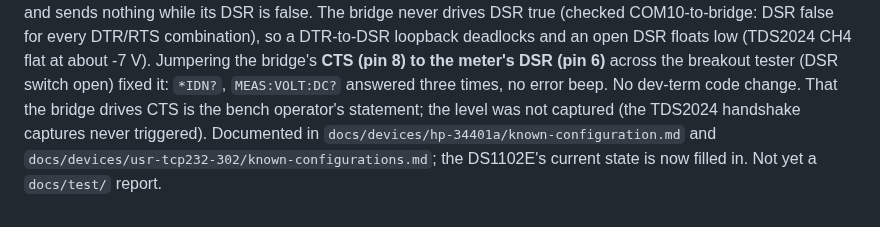
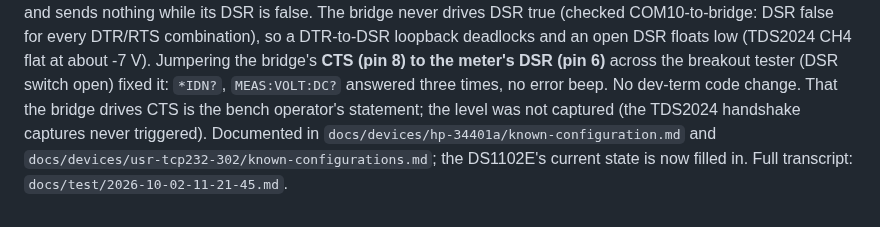
Before and after one commit to OutOfBandDevelopment/dev-term, a Markdown page: docs/changes/2026-10-02.md, the part around the change. Rendered like a GitHub page.

Commit message:
docs/test: 34401A through bridge .109, DTR/DSR handshake

```diff
--- a/docs/changes/2026-10-02.md
+++ b/docs/changes/2026-10-02.md
@@ -226,4 +226,4 @@ a DTR-to-DSR loopback deadlocks and an open DSR floats low (TDS2024 CH4 flat at
 `MEAS:VOLT:DC?` answered three times, no error beep. No dev-term code change. That the bridge drives CTS is the bench
 operator's statement; the level was not captured (the TDS2024 handshake captures never triggered). Documented in
 `docs/devices/hp-34401a/known-configuration.md` and `docs/devices/usr-tcp232-302/known-configurations.md`; the
-DS1102E's current state is now filled in. Not yet a `docs/test/` report.
+DS1102E's current state is now filled in. Full transcript: `docs/test/2026-10-02-11-21-45.md`.
```
Also changed, not shown: 1 other file.
